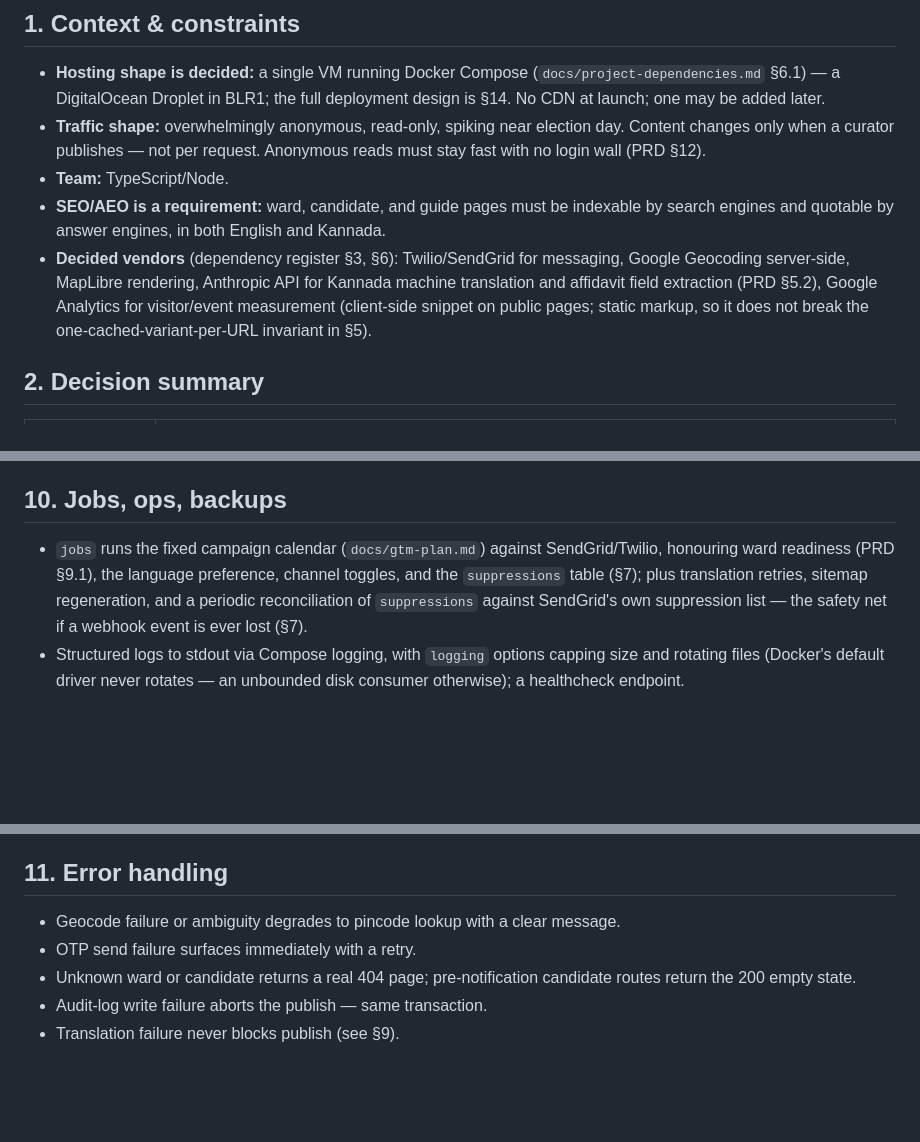
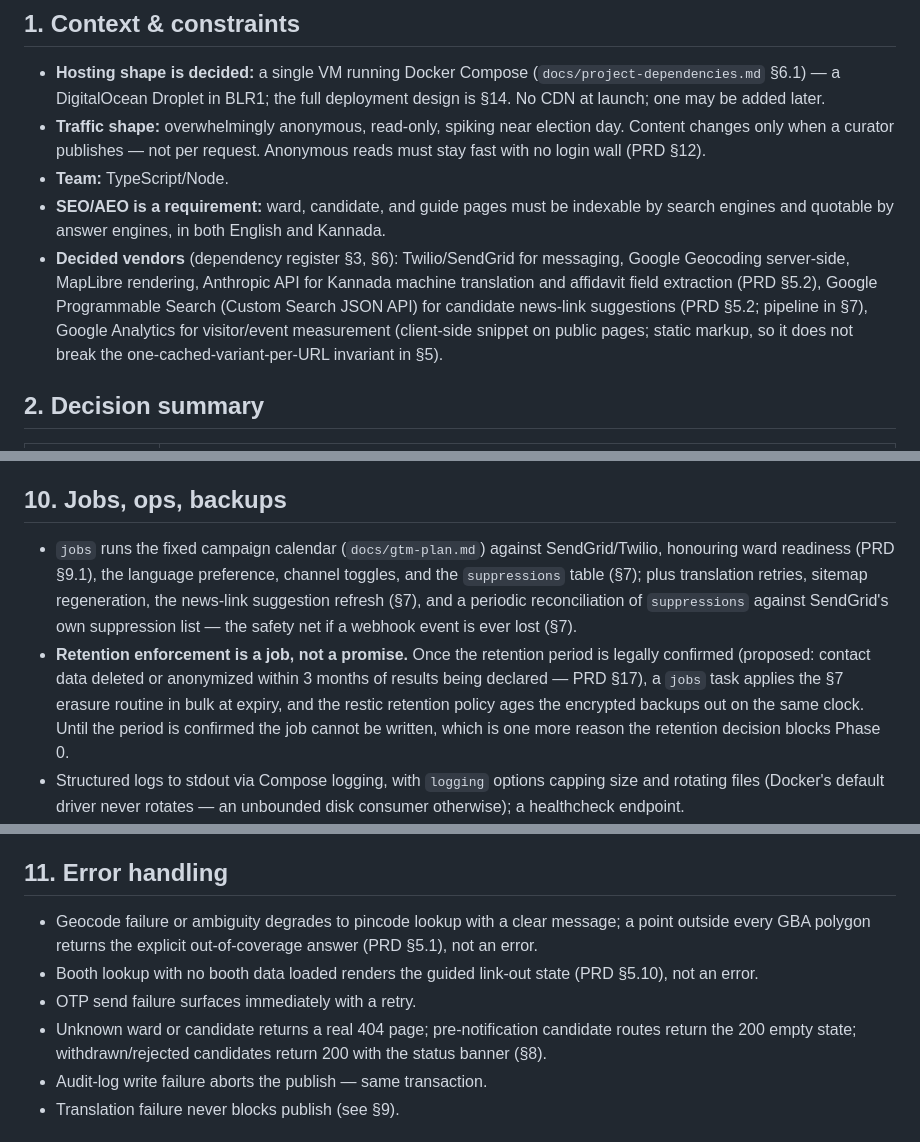
Before and after one commit to snarayanank2/bangalore-votes, a Markdown page: docs/architecture.md, 3 parts joined by grey strips. Rendered like a GitHub page; blank space fills up the shorter version.

```diff
--- a/docs/architecture.md
+++ b/docs/architecture.md
@@ -10,7 +10,7 @@ This document records the production architecture for the platform defined in `d
 - **Traffic shape:** overwhelmingly anonymous, read-only, spiking near election day. Content changes only when a curator publishes — not per request. Anonymous reads must stay fast with no login wall (PRD §12).
 - **Team:** TypeScript/Node.
 - **SEO/AEO is a requirement:** ward, candidate, and guide pages must be indexable by search engines and quotable by answer engines, in both English and Kannada.
-- **Decided vendors** (dependency register §3, §6): Twilio/SendGrid for messaging, Google Geocoding server-side, MapLibre rendering, Anthropic API for Kannada machine translation and affidavit field extraction (PRD §5.2), Google Analytics for visitor/event measurement (client-side snippet on public pages; static markup, so it does not break the one-cached-variant-per-URL invariant in §5).
+- **Decided vendors** (dependency register §3, §6): Twilio/SendGrid for messaging, Google Geocoding server-side, MapLibre rendering, Anthropic API for Kannada machine translation and affidavit field extraction (PRD §5.2), Google Programmable Search (Custom Search JSON API) for candidate news-link suggestions (PRD §5.2; pipeline in §7), Google Analytics for visitor/event measurement (client-side snippet on public pages; static markup, so it does not break the one-cached-variant-per-URL invariant in §5).
 
 ## 2. Decision summary
 
@@ -139,7 +142,8 @@ Never machine-translated: official bilingual data (ward names arrive with Kannad
 
 ## 10. Jobs, ops, backups
 
-- `jobs` runs the fixed campaign calendar (`docs/gtm-plan.md`) against SendGrid/Twilio, honouring ward readiness (PRD §9.1), the language preference, channel toggles, and the `suppressions` table (§7); plus translation retries, sitemap regeneration, and a periodic reconciliation of `suppressions` against SendGrid's own suppression list — the safety net if a webhook event is ever lost (§7).
+- `jobs` runs the fixed campaign calendar (`docs/gtm-plan.md`) against SendGrid/Twilio, honouring ward readiness (PRD §9.1), the language preference, channel toggles, and the `suppressions` table (§7); plus translation retries, sitemap regeneration, the news-link suggestion refresh (§7), and a periodic reconciliation of `suppressions` against SendGrid's own suppression list — the safety net if a webhook event is ever lost (§7).
+- **Retention enforcement is a job, not a promise.** Once the retention period is legally confirmed (proposed: contact data deleted or anonymized within 3 months of results being declared — PRD §17), a `jobs` task applies the §7 erasure routine in bulk at expiry, and the restic retention policy ages the encrypted backups out on the same clock. Until the period is confirmed the job cannot be written, which is one more reason the retention decision blocks Phase 0.
 - Structured logs to stdout via Compose logging, with `logging` options capping size and rotating files (Docker's default driver never rotates — an unbounded disk consumer otherwise); a healthcheck endpoint.
 - **Monitoring is external and minimal** (decided 2026-07-19). DigitalOcean Uptime checks probe the healthcheck and one public page per language from outside the box, alerting ops by email — including an **SSL-expiry alert** on the production hostname (§14.5). A **disk-utilization alert** via the stock DO metrics agent is the one deliberate exception to "nothing on the VM" (see the disk bullet below). **Sentry (free tier), server-side only** — `app` and `jobs` report errors; there is no client-side Sentry, so no added JS and no CSP change; event content is scrubbed per §13. The OTP-send and geocode budget alarms (§13) are SendGrid emails to the same ops address. Compose logs remain the forensic layer, within the §13 content rules.
 - **Backup success is verified, not assumed.** After each nightly run the backup script checks `restic snapshots` actually gained one, then pings a dead-man's-switch (healthchecks.io, free tier); a missed ping emails ops. Without this, a wedged cron or expired Spaces credential silently converts the accepted 24-hour RPO into unbounded loss.
@@ -149,9 +153,10 @@ Never machine-translated: official bilingual data (ward names arrive with Kannad
 
 ## 11. Error handling
 
-- Geocode failure or ambiguity degrades to pincode lookup with a clear message.
+- Geocode failure or ambiguity degrades to pincode lookup with a clear message; a point outside every GBA polygon returns the explicit out-of-coverage answer (PRD §5.1), not an error.
+- Booth lookup with no booth data loaded renders the guided link-out state (PRD §5.10), not an error.
 - OTP send failure surfaces immediately with a retry.
-- Unknown ward or candidate returns a real 404 page; pre-notification candidate routes return the 200 empty state.
+- Unknown ward or candidate returns a real 404 page; pre-notification candidate routes return the 200 empty state; withdrawn/rejected candidates return 200 with the status banner (§8).
 - Audit-log write failure aborts the publish — same transaction.
 - Translation failure never blocks publish (see §9).
 
```
Also changed, not shown: other parts of docs/architecture.md (+9 -5 lines), docs/prd.md (+1 -1 lines), docs/project-dependencies.md (+8 -9 lines).
